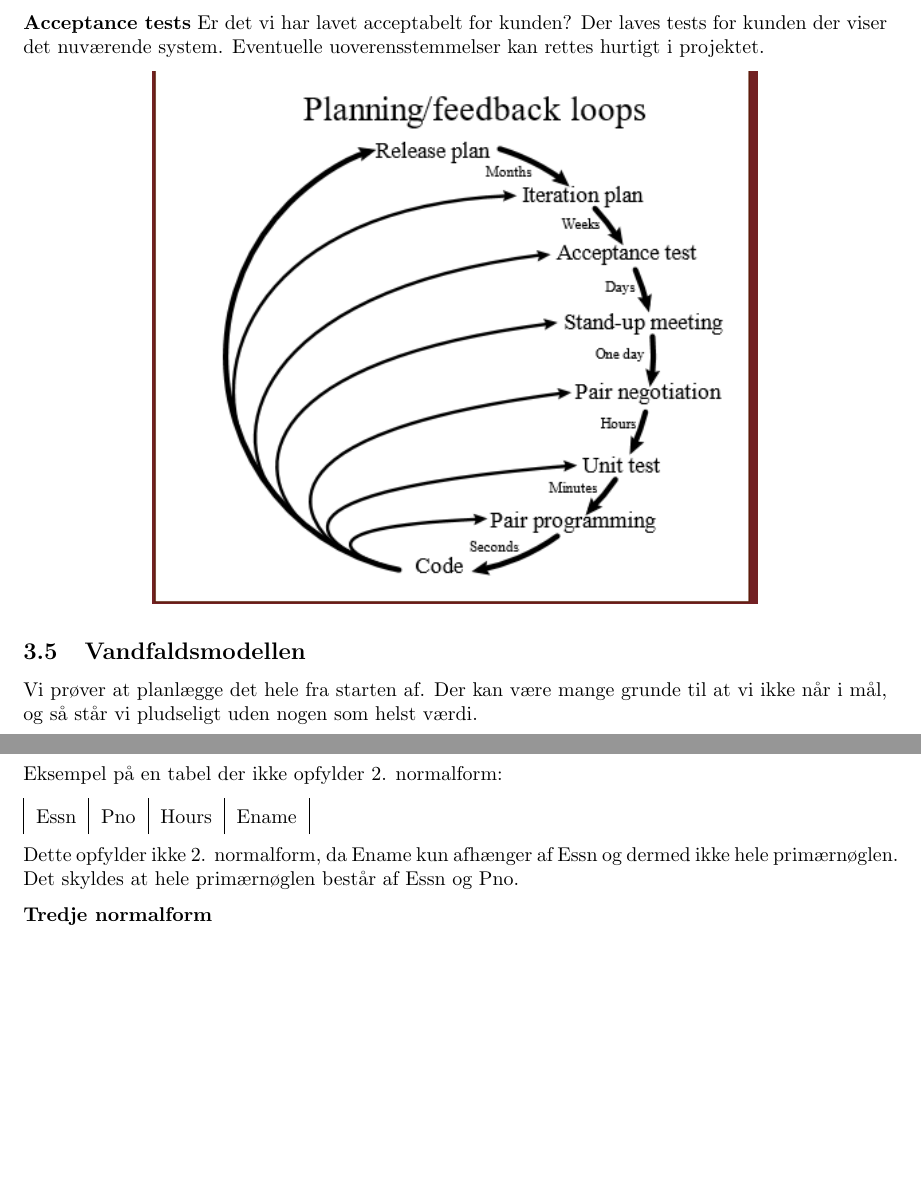
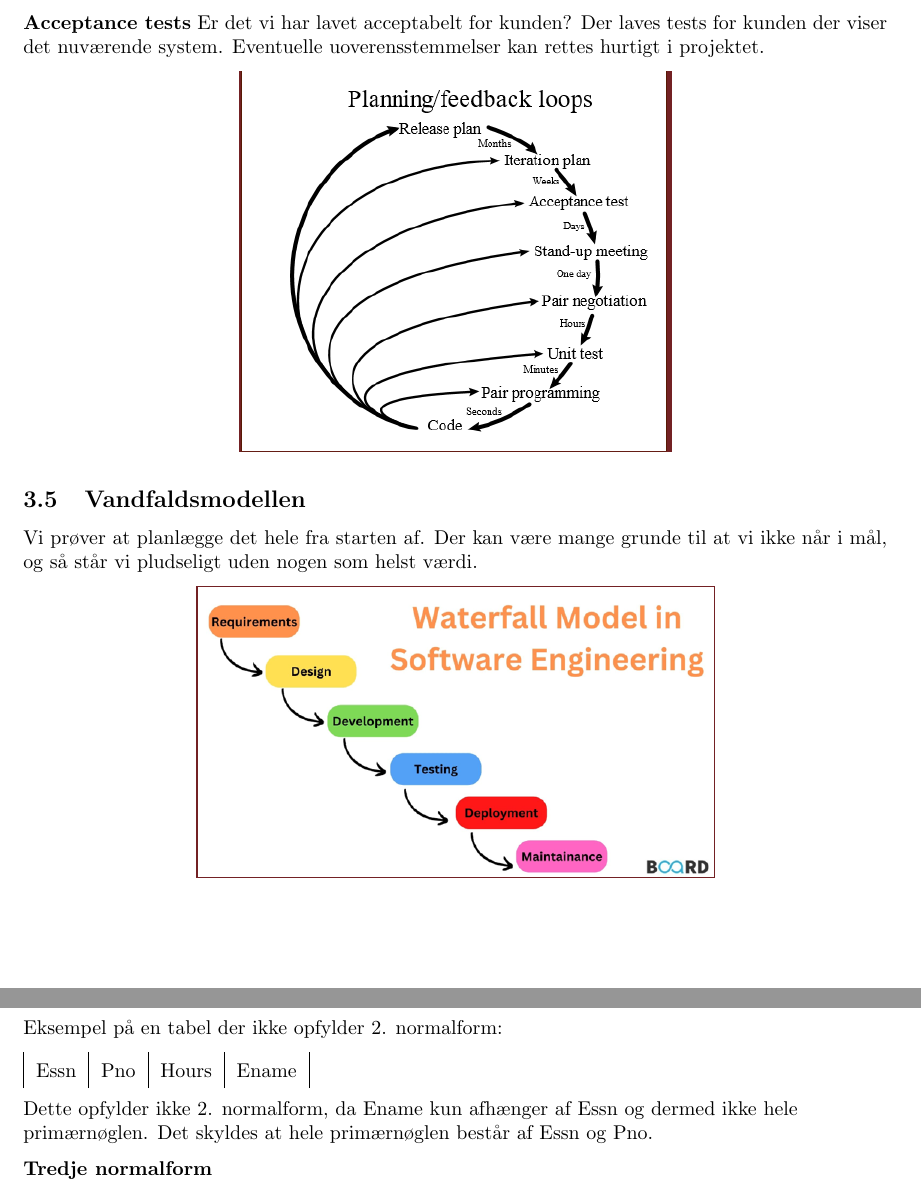
Before and after one commit to matto24/softwareudvikling, a LaTeX document (notes/software-udvikling.tex, which reads notes/agile.tex, notes/normalisering.tex): two parts of pages 5 and 8 of 8 before the commit and two parts of pages 5 and 7 of 7 after it, joined at a grey line, cut so that both start at the same text, the shorter picture padded with empty space. Compiled offline with pdfLaTeX.

Commit message:
rettede nogle fejl med størrelser

```diff
--- a/notes/agile.tex
+++ b/notes/agile.tex
@@ -65,7 +65,7 @@ hurtigt i projektet.
 
 
 \begin{center}
-	\includegraphics[width=0.7\textwidth]{Images/extreme.png}
+	\includegraphics[width=0.5\textwidth]{Images/extreme.png}
 \end{center}
 
 
@@ -75,5 +75,5 @@ grunde til at vi ikke når i mål, og så står vi pludseligt uden
 nogen som helst værdi.
 
 \begin{center}
-	\includegraphics[width=0.7\textwidth]{Images/vandfald.png}
+	\includegraphics[width=0.6\textwidth]{Images/vandfald.png}
 \end{center}
--- a/notes/normalisering.tex
+++ b/notes/normalisering.tex
@@ -26,8 +26,8 @@ Eksempel på en tabel der ikke opfylder 2. normalform:
 \end{tabular}
 
 Dette opfylder ikke 2. normalform, da Ename kun afhænger af Essn og
-dermed ikke hele primærnøglen.
-Det skyldes at hele primærnøglen består af Essn og Pno.
+dermed ikke hele \newline
+primærnøglen. Det skyldes at hele primærnøglen består af Essn og Pno.
 
 \textbf{Tredje normalform}
 
```
Also changed, not shown: notes/software-udvikling.pdf.
